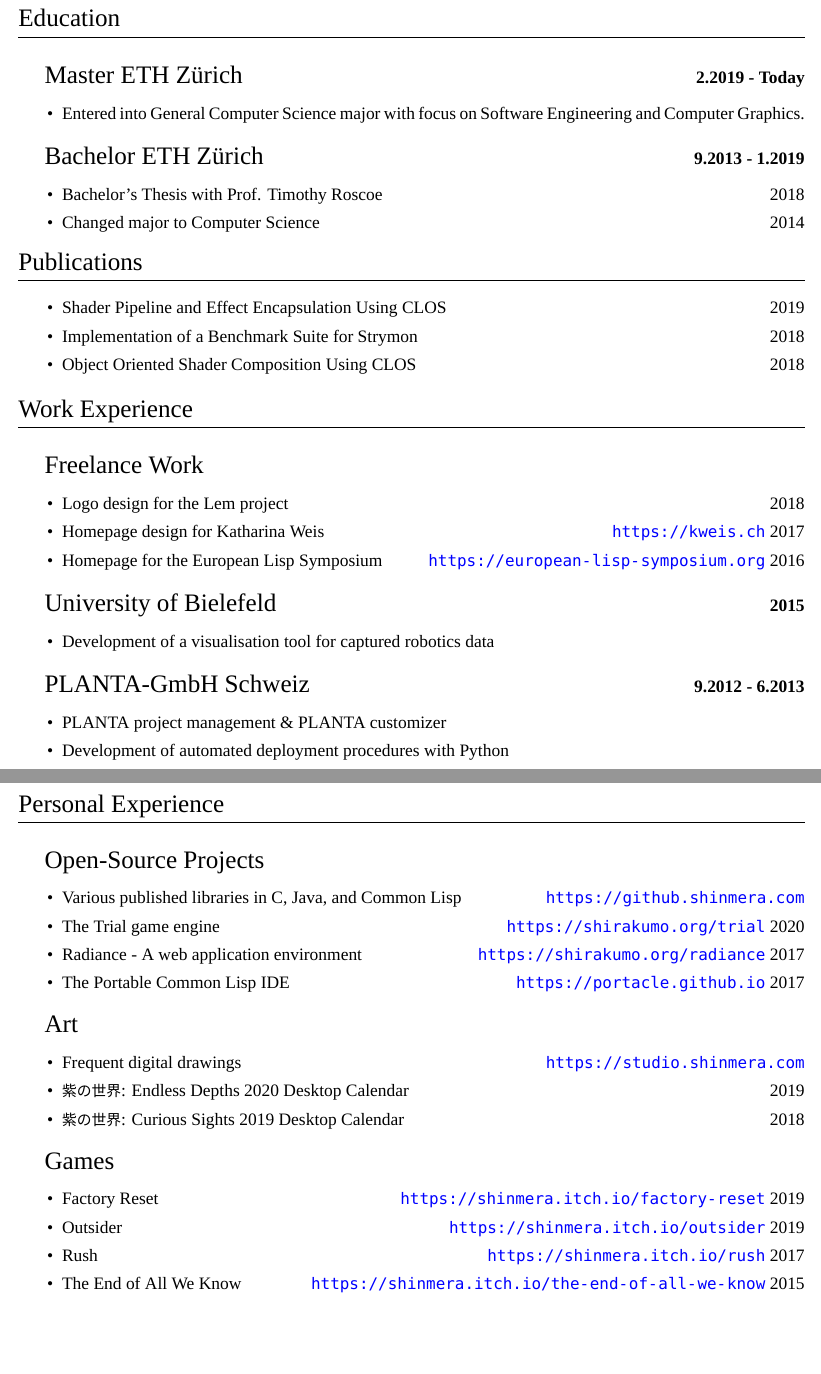
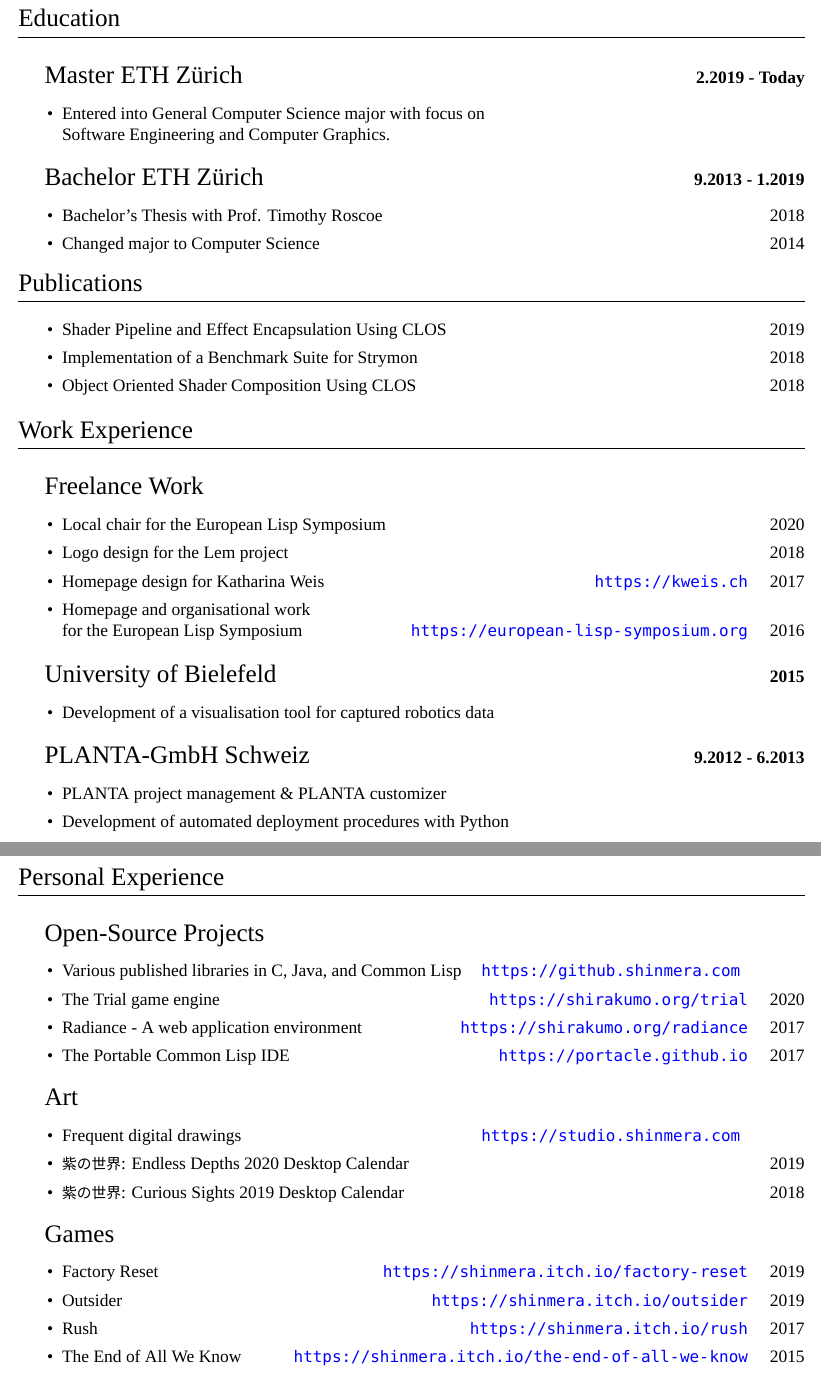
Before and after one commit to Shinmera/writing, a LaTeX CV (cv/english.tex): two parts of pages 1 and 2 of 2, joined at a grey line, cut so that both start at the same text, the shorter picture padded with empty space. Compiled offline with XeLaTeX; a missing font is replaced by an installed copy or a similar font; a LaTeX package or settings file that is missing is left out.

Commit message:
More updates

```diff
--- a/cv/english.tex
+++ b/cv/english.tex
@@ -65,7 +65,8 @@
 
 \begin{topsection}{Education}
   \begin{itemsection}{Master ETH Zürich}{2.2019 - Today}
-  \item Entered into General Computer Science major with focus on Software Engineering and Computer Graphics.
+  \item Entered into General Computer Science major with focus on \\
+    Software Engineering and Computer Graphics.
   \end{itemsection}
 
   \begin{itemsection}{Bachelor ETH Zürich}{9.2013 - 1.2019}
@@ -84,9 +85,11 @@
 
 \begin{topsection}{Work Experience}
   \begin{itemsection}{Freelance Work}{\hfill}
+  \item Local chair for the European Lisp Symposium \hfill 2020
   \item Logo design for the Lem project \hfill 2018
-  \item Homepage design for Katharina Weis \hfill \url{https://kweis.ch} 2017
-  \item Homepage for the European Lisp Symposium \hfill \url{https://european-lisp-symposium.org} 2016
+  \item Homepage design for Katharina Weis \hfill \url{https://kweis.ch} \quad 2017
+  \item Homepage and organisational work \\
+    for the European Lisp Symposium \hfill \url{https://european-lisp-symposium.org} \quad 2016
   \end{itemsection}
 
   \begin{itemsection}{University of Bielefeld}{2015}
@@ -101,23 +104,23 @@
 \clearpage
 \begin{topsection}{Personal Experience}
   \begin{itemsection}{Open-Source Projects}{\hfill}
-  \item Various published libraries in C, Java, and Common Lisp \hfill \url{https://github.shinmera.com}
-  \item The Trial game engine \hfill \url{https://shirakumo.org/trial} 2020
-  \item Radiance - A web application environment \hfill \url{https://shirakumo.org/radiance} 2017
-  \item The Portable Common Lisp IDE \hfill \url{https://portacle.github.io} 2017
+  \item Various published libraries in C, Java, and Common Lisp \hfill \url{https://github.shinmera.com} \quad \phantom{20XX}
+  \item The Trial game engine \hfill \url{https://shirakumo.org/trial} \quad 2020
+  \item Radiance - A web application environment \hfill \url{https://shirakumo.org/radiance} \quad 2017
+  \item The Portable Common Lisp IDE \hfill \url{https://portacle.github.io} \quad 2017
   \end{itemsection}
 
   \begin{itemsection}{Art}{\hfill}
-  \item Frequent digital drawings \hfill \url{https://studio.shinmera.com}
+  \item Frequent digital drawings \hfill \url{https://studio.shinmera.com} \quad \phantom{20XX}
   \item 紫の世界: Endless Depths 2020 Desktop Calendar \hfill 2019
   \item 紫の世界: Curious Sights 2019 Desktop Calendar \hfill 2018
   \end{itemsection}
 
   \begin{itemsection}{Games}{\hfill}
-  \item Factory Reset \hfill \url{https://shinmera.itch.io/factory-reset} 2019
-  \item Outsider \hfill \url{https://shinmera.itch.io/outsider} 2019
-  \item Rush \hfill \url{https://shinmera.itch.io/rush} 2017
-  \item The End of All We Know \hfill \url{https://shinmera.itch.io/the-end-of-all-we-know} 2015
+  \item Factory Reset \hfill \url{https://shinmera.itch.io/factory-reset} \quad 2019
+  \item Outsider \hfill \url{https://shinmera.itch.io/outsider} \quad 2019
+  \item Rush \hfill \url{https://shinmera.itch.io/rush} \quad 2017
+  \item The End of All We Know \hfill \url{https://shinmera.itch.io/the-end-of-all-we-know} \quad 2015
   \end{itemsection}
 
   \begin{itemsection}{Languages}{\hfill}
```
Also changed, not shown: cv/english.pdf.
